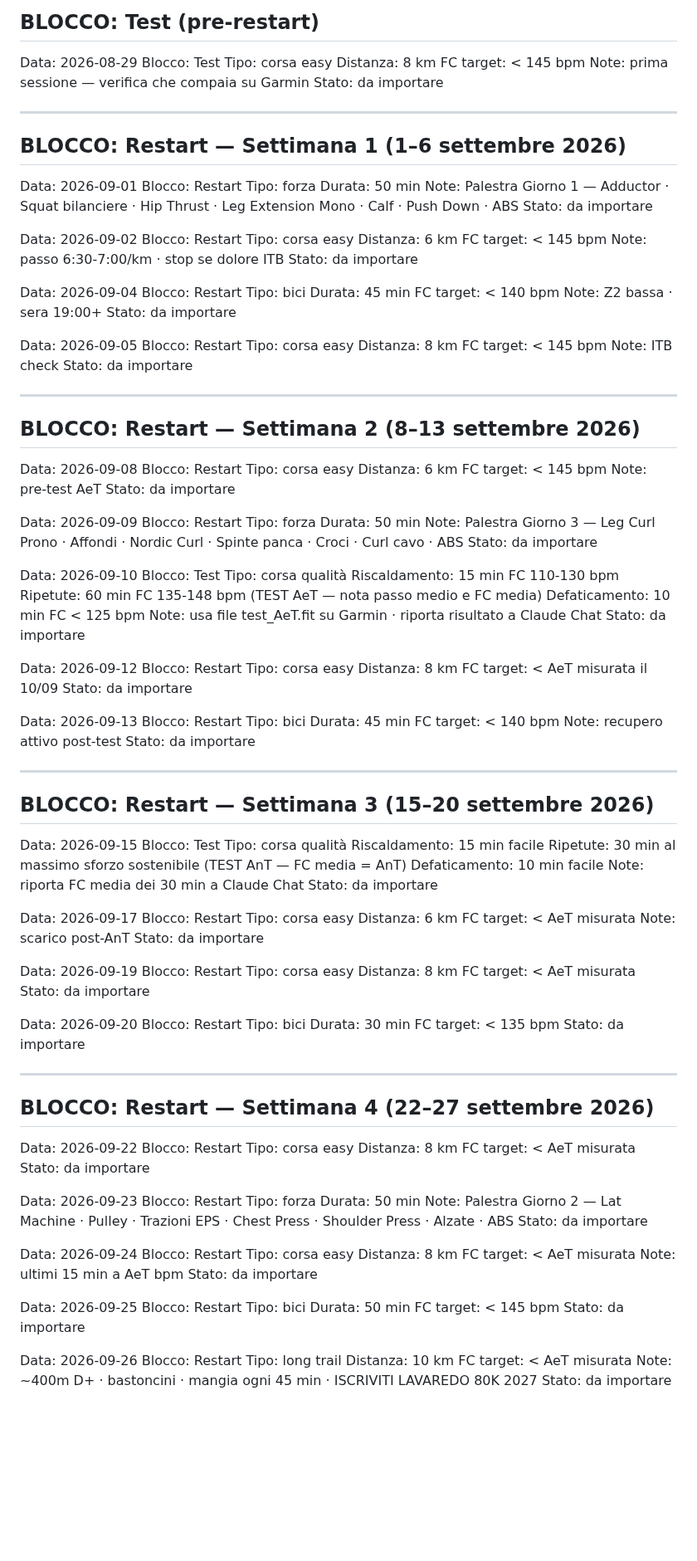
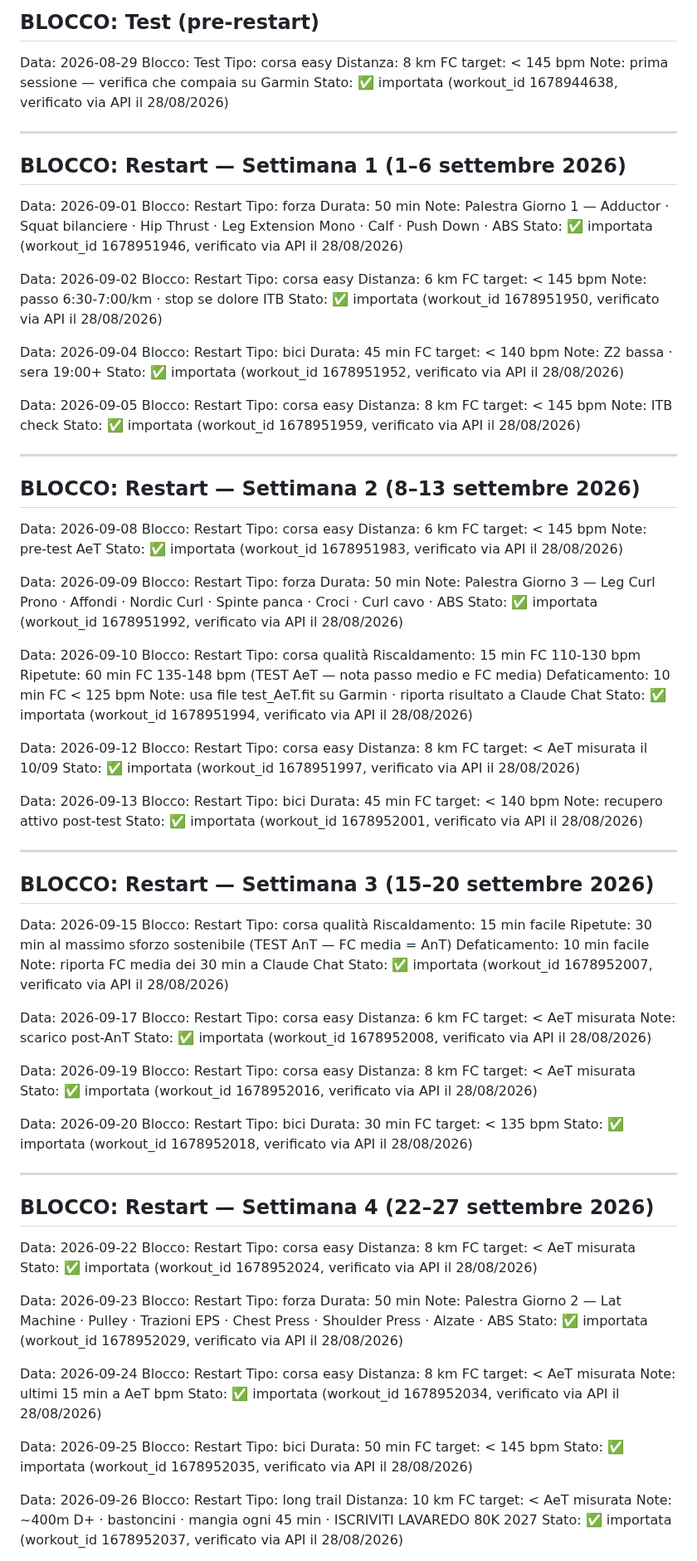
Before and after one commit to Leozardi92/allenamento, a Markdown page: prossimi-allenamenti.md, the part around one of its changes. Shown at 83% size. Drawn GitHub-style; blank space fills up the shorter version.

Commit message:
Riconcilia stati import: blocco Test + Restart già caricati su Garmin (workout_id verificati via API)

```diff
--- a/prossimi-allenamenti.md
+++ b/prossimi-allenamenti.md
@@ -26,7 +26,7 @@ Tipo: corsa easy
 Distanza: 8 km
 FC target: < 145 bpm
 Note: prima sessione — verifica che compaia su Garmin
-Stato: da importare
+Stato: ✅ importata (workout_id 1678944638, verificato via API il 28/08/2026)
 
 ---
 
@@ -37,7 +37,7 @@ Blocco: Restart
 Tipo: forza
 Durata: 50 min
 Note: Palestra Giorno 1 — Adductor · Squat bilanciere · Hip Thrust · Leg Extension Mono · Calf · Push Down · ABS
-Stato: da importare
+Stato: ✅ importata (workout_id 1678951946, verificato via API il 28/08/2026)
 
 Data: 2026-09-02
 Blocco: Restart
@@ -45,7 +45,7 @@ Tipo: corsa easy
 Distanza: 6 km
 FC target: < 145 bpm
 Note: passo 6:30-7:00/km · stop se dolore ITB
-Stato: da importare
+Stato: ✅ importata (workout_id 1678951950, verificato via API il 28/08/2026)
 
 Data: 2026-09-04
 Blocco: Restart
@@ -53,7 +53,7 @@ Tipo: bici
 Durata: 45 min
 FC target: < 140 bpm
 Note: Z2 bassa · sera 19:00+
-Stato: da importare
+Stato: ✅ importata (workout_id 1678951952, verificato via API il 28/08/2026)
 
 Data: 2026-09-05
 Blocco: Restart
@@ -61,7 +61,7 @@ Tipo: corsa easy
 Distanza: 8 km
 FC target: < 145 bpm
 Note: ITB check
-Stato: da importare
+Stato: ✅ importata (workout_id 1678951959, verificato via API il 28/08/2026)
 
 ---
 
@@ -73,30 +73,30 @@ Tipo: corsa easy
 Distanza: 6 km
 FC target: < 145 bpm
 Note: pre-test AeT
-Stato: da importare
+Stato: ✅ importata (workout_id 1678951983, verificato via API il 28/08/2026)
 
 Data: 2026-09-09
 Blocco: Restart
 Tipo: forza
 Durata: 50 min
 Note: Palestra Giorno 3 — Leg Curl Prono · Affondi · Nordic Curl · Spinte panca · Croci · Curl cavo · ABS
-Stato: da importare
+Stato: ✅ importata (workout_id 1678951992, verificato via API il 28/08/2026)
 
 Data: 2026-09-10
-Blocco: Test
+Blocco: Restart
 Tipo: corsa qualità
 Riscaldamento: 15 min FC 110-130 bpm
 Ripetute: 60 min FC 135-148 bpm (TEST AeT — nota passo medio e FC media)
 Defaticamento: 10 min FC < 125 bpm
 Note: usa file test_AeT.fit su Garmin · riporta risultato a Claude Chat
-Stato: da importare
+Stato: ✅ importata (workout_id 1678951994, verificato via API il 28/08/2026)
 
 Data: 2026-09-12
 Blocco: Restart
 Tipo: corsa easy
 Distanza: 8 km
 FC target: < AeT misurata il 10/09
-Stato: da importare
+Stato: ✅ importata (workout_id 1678951997, verificato via API il 28/08/2026)
 
 Data: 2026-09-13
 Blocco: Restart
@@ -104,20 +104,20 @@ Tipo: bici
 Durata: 45 min
 FC target: < 140 bpm
 Note: recupero attivo post-test
-Stato: da importare
+Stato: ✅ importata (workout_id 1678952001, verificato via API il 28/08/2026)
 
 ---
 
 ## BLOCCO: Restart — Settimana 3 (15–20 settembre 2026)
 
 Data: 2026-09-15
-Blocco: Test
+Blocco: Restart
 Tipo: corsa qualità
 Riscaldamento: 15 min facile
 Ripetute: 30 min al massimo sforzo sostenibile (TEST AnT — FC media = AnT)
 Defaticamento: 10 min facile
 Note: riporta FC media dei 30 min a Claude Chat
-Stato: da importare
+Stato: ✅ importata (workout_id 1678952007, verificato via API il 28/08/2026)
 
 Data: 2026-09-17
 Blocco: Restart
@@ -125,21 +125,21 @@ Tipo: corsa easy
 Distanza: 6 km
 FC target: < AeT misurata
 Note: scarico post-AnT
-Stato: da importare
+Stato: ✅ importata (workout_id 1678952008, verificato via API il 28/08/2026)
 
 Data: 2026-09-19
 Blocco: Restart
 Tipo: corsa easy
 Distanza: 8 km
 FC target: < AeT misurata
-Stato: da importare
+Stato: ✅ importata (workout_id 1678952016, verificato via API il 28/08/2026)
 
 Data: 2026-09-20
 Blocco: Restart
 Tipo: bici
 Durata: 30 min
 FC target: < 135 bpm
-Stato: da importare
+Stato: ✅ importata (workout_id 1678952018, verificato via API il 28/08/2026)
 
 ---
 
@@ -150,14 +150,14 @@ Blocco: Restart
 Tipo: corsa easy
 Distanza: 8 km
 FC target: < AeT misurata
-Stato: da importare
+Stato: ✅ importata (workout_id 1678952024, verificato via API il 28/08/2026)
 
 Data: 2026-09-23
 Blocco: Restart
 Tipo: forza
 Durata: 50 min
 Note: Palestra Giorno 2 — Lat Machine · Pulley · Trazioni EPS · Chest Press · Shoulder Press · Alzate · ABS
-Stato: da importare
+Stato: ✅ importata (workout_id 1678952029, verificato via API il 28/08/2026)
 
 Data: 2026-09-24
 Blocco: Restart
@@ -165,14 +165,14 @@ Tipo: corsa easy
 Distanza: 8 km
 FC target: < AeT misurata
 Note: ultimi 15 min a AeT bpm
-Stato: da importare
+Stato: ✅ importata (workout_id 1678952034, verificato via API il 28/08/2026)
 
 Data: 2026-09-25
 Blocco: Restart
 Tipo: bici
 Durata: 50 min
 FC target: < 145 bpm
-Stato: da importare
+Stato: ✅ importata (workout_id 1678952035, verificato via API il 28/08/2026)
 
 Data: 2026-09-26
 Blocco: Restart
@@ -180,7 +180,7 @@ Tipo: long trail
 Distanza: 10 km
 FC target: < AeT misurata
 Note: ~400m D+ · bastoncini · mangia ogni 45 min · ISCRIVITI LAVAREDO 80K 2027
-Stato: da importare
+Stato: ✅ importata (workout_id 1678952037, verificato via API il 28/08/2026)
 
 Data: 2026-09-27
 Blocco: Restart
```
Also changed, not shown: other parts of prossimi-allenamenti.md (+1 -1 lines).
